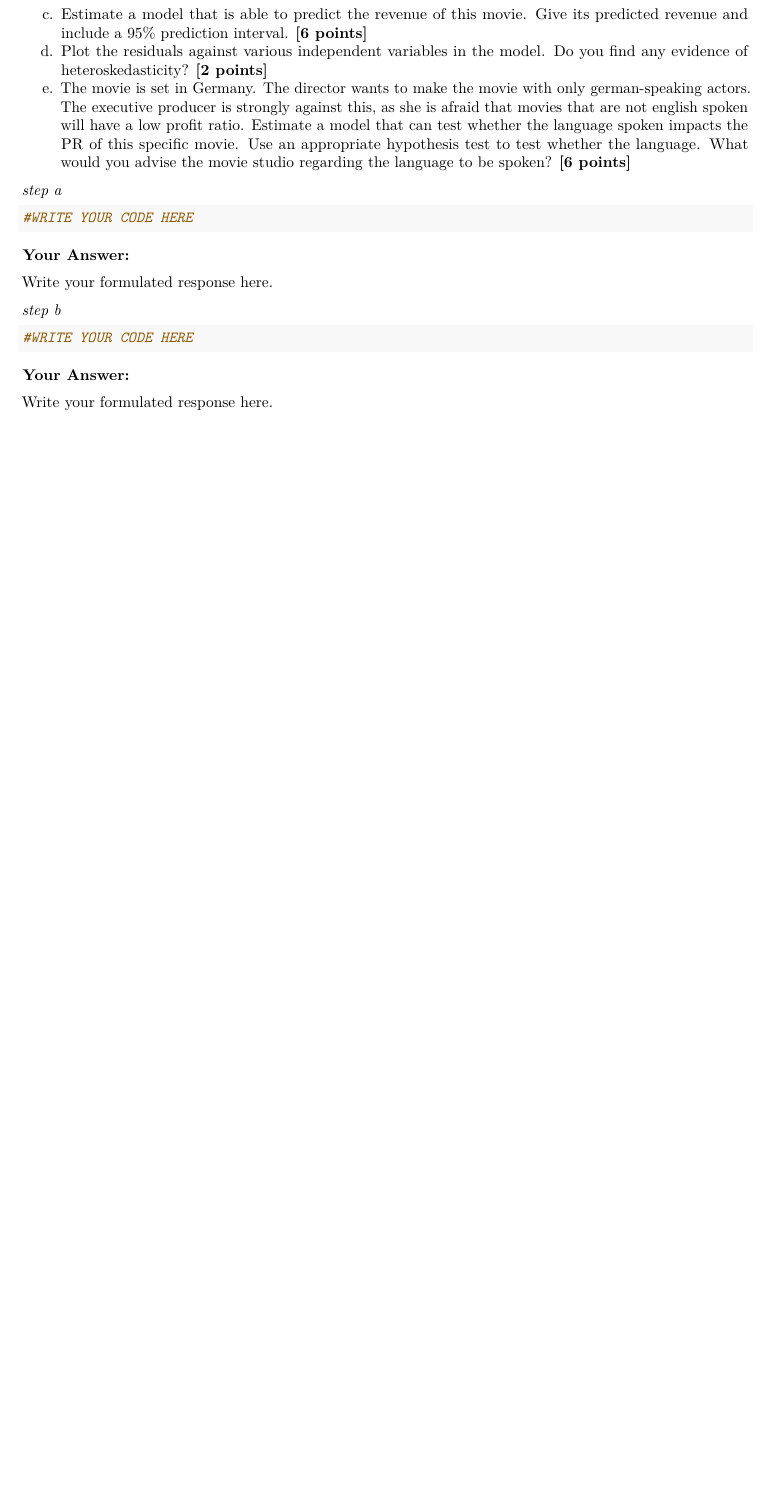
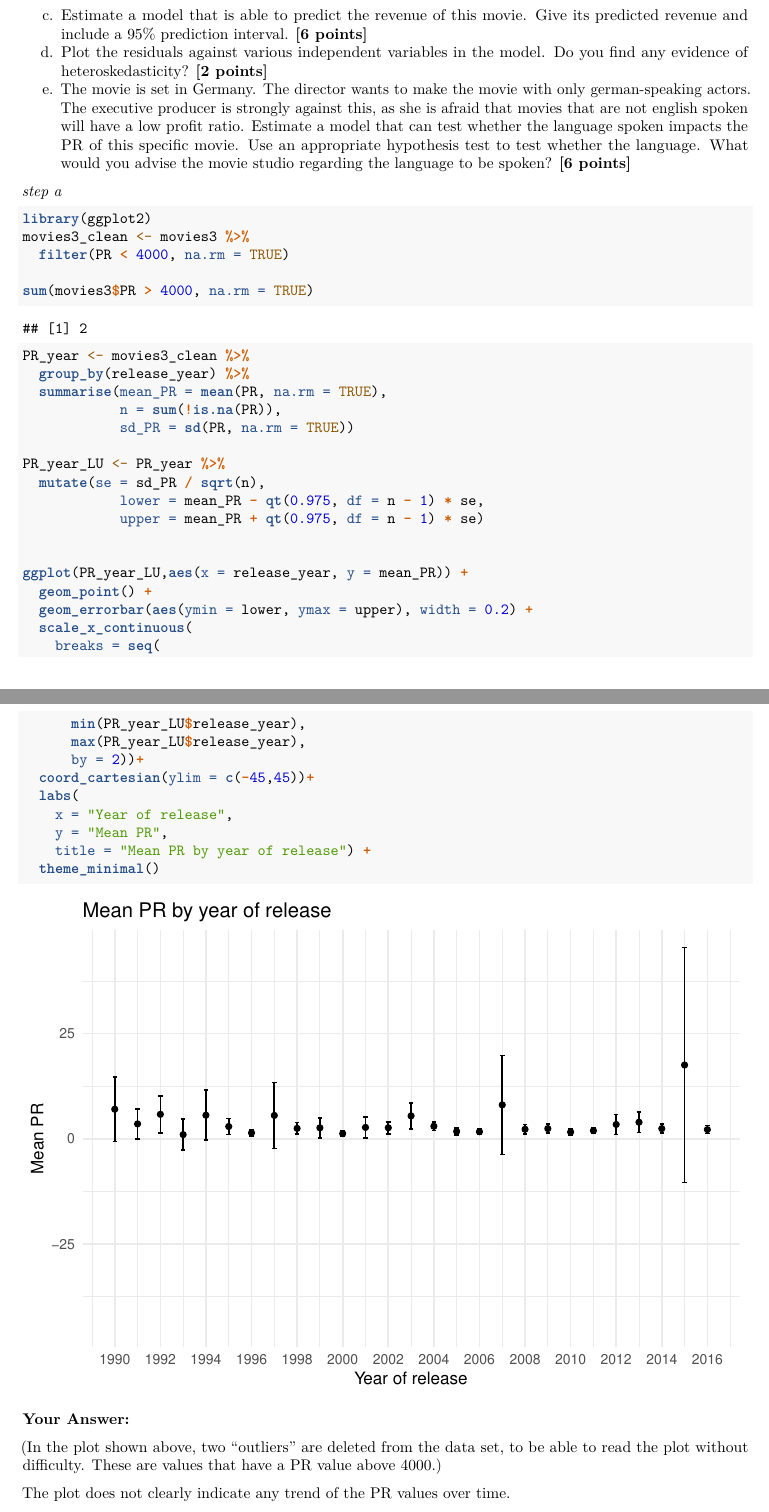
Before and after one commit to Koen2859043/QRM-II-final-assignment, an R Markdown document (Assignment7-.Rmd): part of page 7 of 8 before the commit and two parts of pages 7 and 8 of 10 after it, the two joined at a grey line, cut so that both start at the same text, the shorter picture padded with empty space. Rendered offline with R 4.5, knitr and Pandoc, then LaTeX, with nearby package versions; some code elsewhere in the file could not run offline.

Commit message:
5a en b
5a en b gemaakt

````diff
--- a/Assignment7-.Rmd
+++ b/Assignment7-.Rmd
@@ -229,15 +229,49 @@ e. The movie is set in Germany. The director wants to make the movie with only g
 *step a*
 
 ```{r}
-#WRITE YOUR CODE HERE
+library(ggplot2)
+movies3_clean <- movies3 %>%
+  filter(PR < 4000, na.rm = TRUE)
+
+sum(movies3$PR > 4000, na.rm = TRUE)
+
+PR_year <- movies3_clean %>%
+  group_by(release_year) %>%
+  summarise(mean_PR = mean(PR, na.rm = TRUE),
+            n = sum(!is.na(PR)),
+            sd_PR = sd(PR, na.rm = TRUE))
+
+PR_year_LU <- PR_year %>%
+  mutate(se = sd_PR / sqrt(n),
+            lower = mean_PR - qt(0.975, df = n - 1) * se,
+            upper = mean_PR + qt(0.975, df = n - 1) * se)
+
+
+ggplot(PR_year_LU,aes(x = release_year, y = mean_PR)) +
+  geom_point() +
+  geom_errorbar(aes(ymin = lower, ymax = upper), width = 0.2) +
+  scale_x_continuous(
+    breaks = seq(
+      min(PR_year_LU$release_year),
+      max(PR_year_LU$release_year),
+      by = 2))+
+  coord_cartesian(ylim = c(-45,45))+
+  labs(
+    x = "Year of release",
+    y = "Mean PR",
+    title = "Mean PR by year of release") +
+  theme_minimal()
 
 ```
 
 **Your Answer:**
 
-Write your formulated response here.
+(In the plot shown above, two "outliers" are deleted from the data set, to be able to read the plot without difficulty. These are values that have a PR value above 4000.)
+
+The plot does not clearly indicate any trend of the PR values over time.
+
+
 
 *step b*
 
 ```{r}
-#WRITE YOUR CODE HERE
@@ -248,5 +299,4 @@ Write your formulated response here.
 
-Write your formulated response here.
 
 *step c*
 
````
Also changed, not shown: Assignment7-.Rmd (17 more changed lines).
